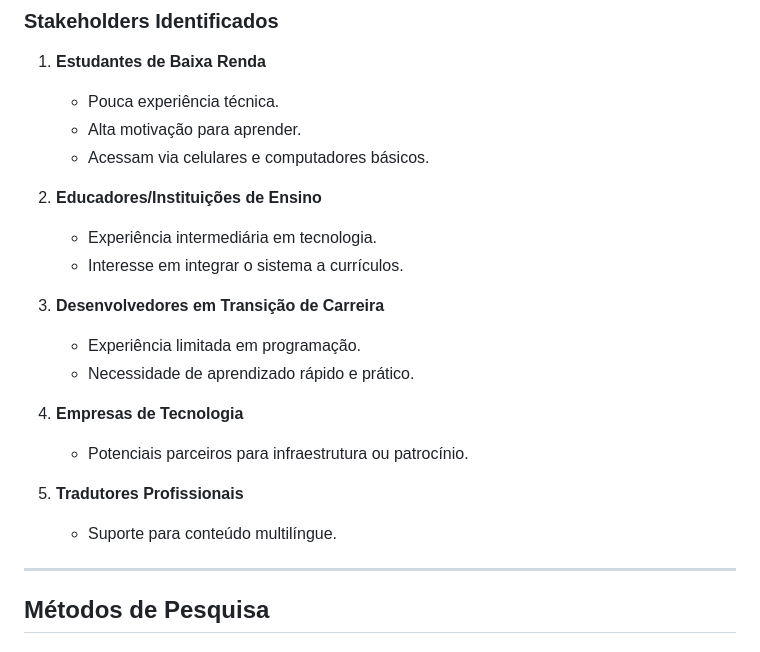
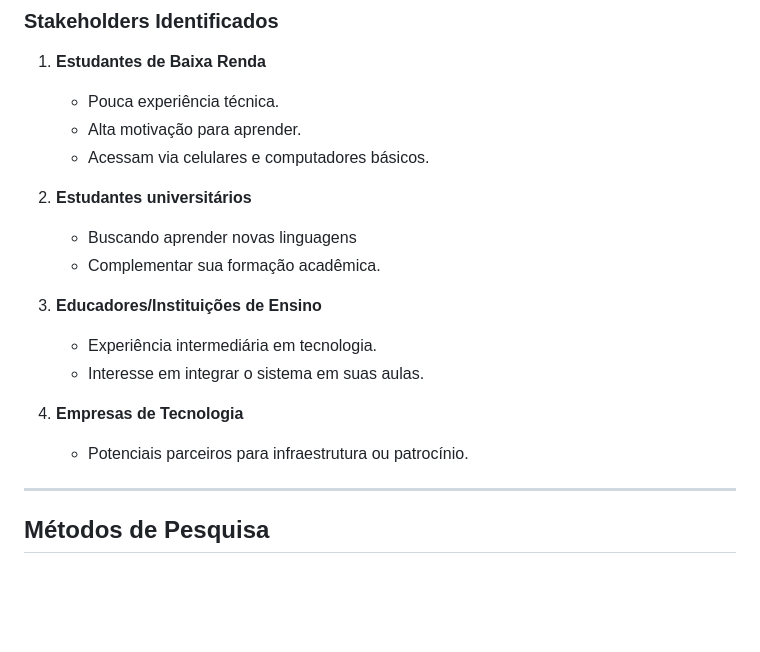
Before and after one commit to juanmmartinss/IHC_Project, a Markdown page: README.md, the part around the change. GitHub-like rendering; blank space fills up the shorter version.

```diff
--- a/README.md
+++ b/README.md
@@ -23,19 +23,16 @@ O objetivo é capacitar estudantes de baixa renda e pessoas iniciantes em tecnol
    - Alta motivação para aprender.
    - Acessam via celulares e computadores básicos.
 
-2. **Educadores/Instituições de Ensino**
+2. **Estudantes universitários**
+   - Buscando aprender novas linguagens
+   - Complementar sua formação acadêmica.
+
+3. **Educadores/Instituições de Ensino**
    - Experiência intermediária em tecnologia.
-   - Interesse em integrar o sistema a currículos.
-
-3. **Desenvolvedores em Transição de Carreira**
-   - Experiência limitada em programação.
-   - Necessidade de aprendizado rápido e prático.
+   - Interesse em integrar o sistema em suas aulas.
 
 4. **Empresas de Tecnologia**
    - Potenciais parceiros para infraestrutura ou patrocínio.
-
-5. **Tradutores Profissionais**
-   - Suporte para conteúdo multilíngue.
 
 ---
 
```
